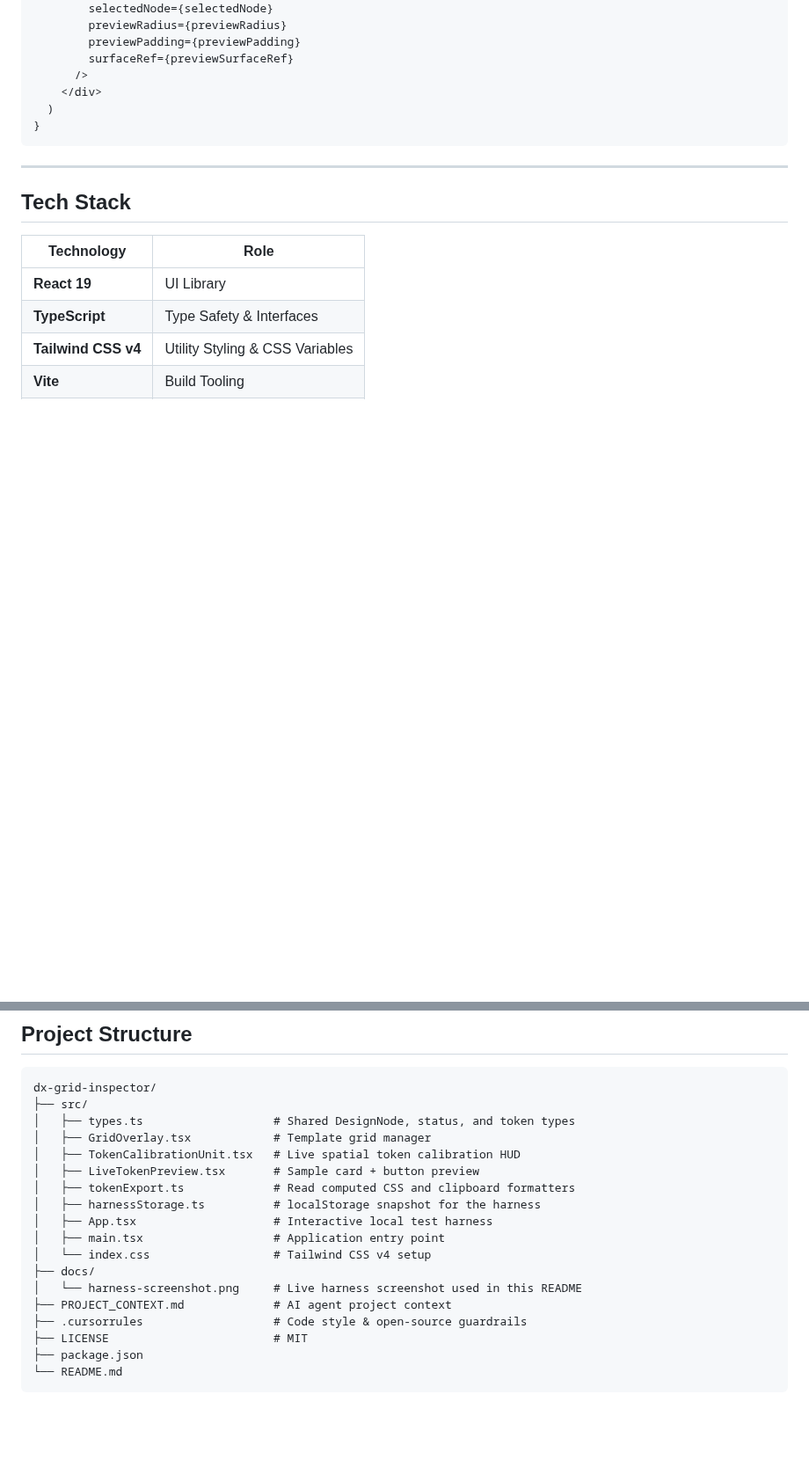
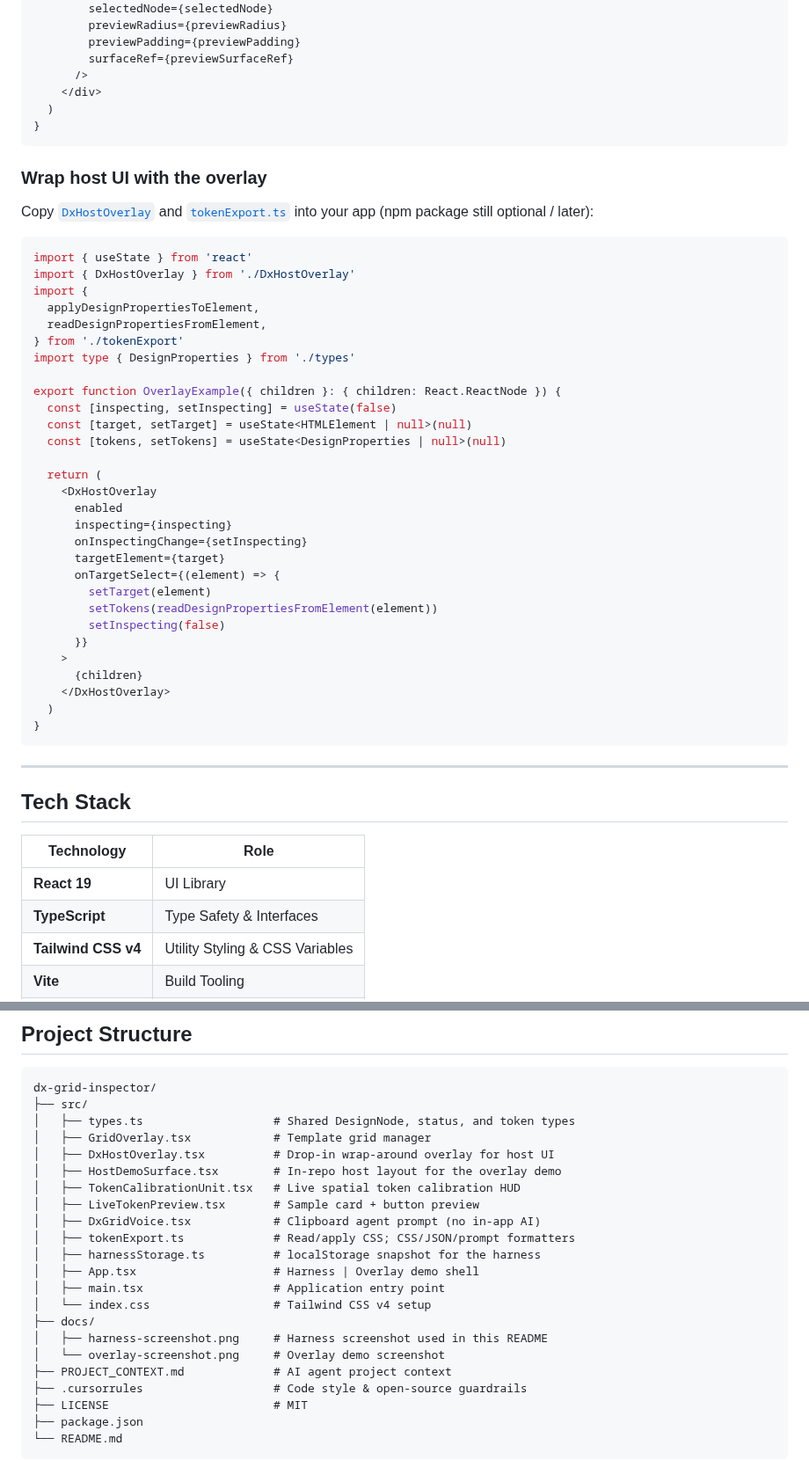
Before and after one commit to JennHull-builds/dx-grid-inspector, a Markdown page: README.md, 2 parts joined by grey strips. Shown at 88% size. GitHub-like rendering; blank space fills up the shorter version.

````diff
--- a/README.md
+++ b/README.md
@@ -153,6 +161,42 @@ export default function InspectorHarness() {
 }
 ```
 
+### Wrap host UI with the overlay
+
+Copy [`DxHostOverlay`](src/DxHostOverlay.tsx) and [`tokenExport.ts`](src/tokenExport.ts) into your app (npm package still optional / later):
+
+```tsx
+import { useState } from 'react'
+import { DxHostOverlay } from './DxHostOverlay'
+import {
+  applyDesignPropertiesToElement,
+  readDesignPropertiesFromElement,
+} from './tokenExport'
+import type { DesignProperties } from './types'
+
+export function OverlayExample({ children }: { children: React.ReactNode }) {
+  const [inspecting, setInspecting] = useState(false)
+  const [target, setTarget] = useState<HTMLElement | null>(null)
+  const [tokens, setTokens] = useState<DesignProperties | null>(null)
+
+  return (
+    <DxHostOverlay
+      enabled
+      inspecting={inspecting}
+      onInspectingChange={setInspecting}
+      targetElement={target}
+      onTargetSelect={(element) => {
+        setTarget(element)
+        setTokens(readDesignPropertiesFromElement(element))
+        setInspecting(false)
+      }}
+    >
+      {children}
+    </DxHostOverlay>
+  )
+}
+```
+
 ---
 
 ## Tech Stack
@@ -174,15 +218,19 @@ dx-grid-inspector/
 ├── src/
 │   ├── types.ts                   # Shared DesignNode, status, and token types
 │   ├── GridOverlay.tsx            # Template grid manager
+│   ├── DxHostOverlay.tsx          # Drop-in wrap-around overlay for host UI
+│   ├── HostDemoSurface.tsx        # In-repo host layout for the overlay demo
 │   ├── TokenCalibrationUnit.tsx   # Live spatial token calibration HUD
 │   ├── LiveTokenPreview.tsx       # Sample card + button preview
-│   ├── tokenExport.ts             # Read computed CSS and clipboard formatters
+│   ├── DxGridVoice.tsx            # Clipboard agent prompt (no in-app AI)
+│   ├── tokenExport.ts             # Read/apply CSS; CSS/JSON/prompt formatters
 │   ├── harnessStorage.ts          # localStorage snapshot for the harness
-│   ├── App.tsx                    # Interactive local test harness
+│   ├── App.tsx                    # Harness | Overlay demo shell
 │   ├── main.tsx                   # Application entry point
 │   └── index.css                  # Tailwind CSS v4 setup
 ├── docs/
-│   └── harness-screenshot.png     # Live harness screenshot used in this README
+│   ├── harness-screenshot.png     # Harness screenshot used in this README
+│   └── overlay-screenshot.png     # Overlay demo screenshot
 ├── PROJECT_CONTEXT.md             # AI agent project context
 ├── .cursorrules                   # Code style & open-source guardrails
 ├── LICENSE                        # MIT
````
Also changed, not shown: other parts of README.md (+18 -8 lines), PROJECT_CONTEXT.md (+36 -20 lines), docs/harness-screenshot.png, docs/overlay-screenshot.png (added), 8 other files.
